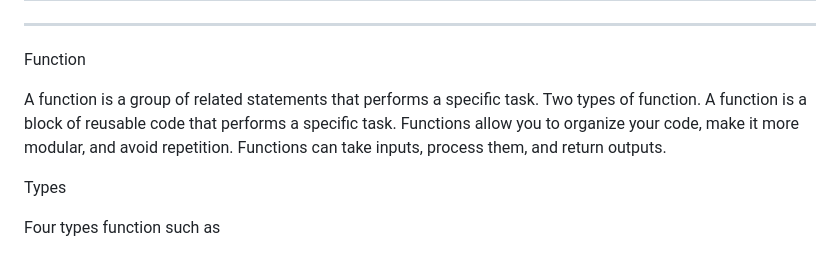
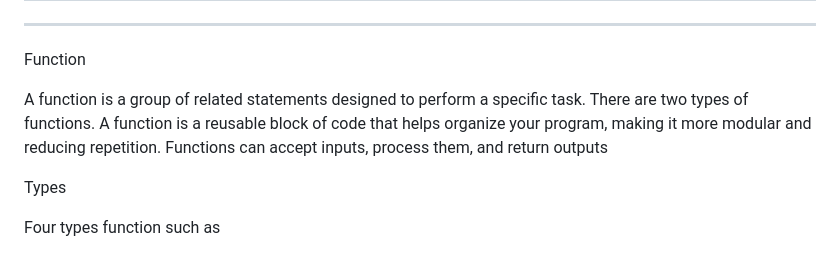
Before and after one commit to jakir-ruet/python-learning, a Markdown page: README.md, the part around the change. GitHub-like rendering.

Commit message:
functions updated

```diff
--- a/README.md
+++ b/README.md
@@ -162,7 +162,7 @@ Comparison & Differences List, Tuple, Set, & Dictionary
 
 Function
 
-A function is a group of related statements that performs a specific task. Two types of function. A function is a block of reusable code that performs a specific task. Functions allow you to organize your code, make it more modular, and avoid repetition. Functions can take inputs, process them, and return outputs.
+A function is a group of related statements designed to perform a specific task. There are two types of functions. A function is a reusable block of code that helps organize your program, making it more modular and reducing repetition. Functions can accept inputs, process them, and return outputs
 
 Types
 
```
